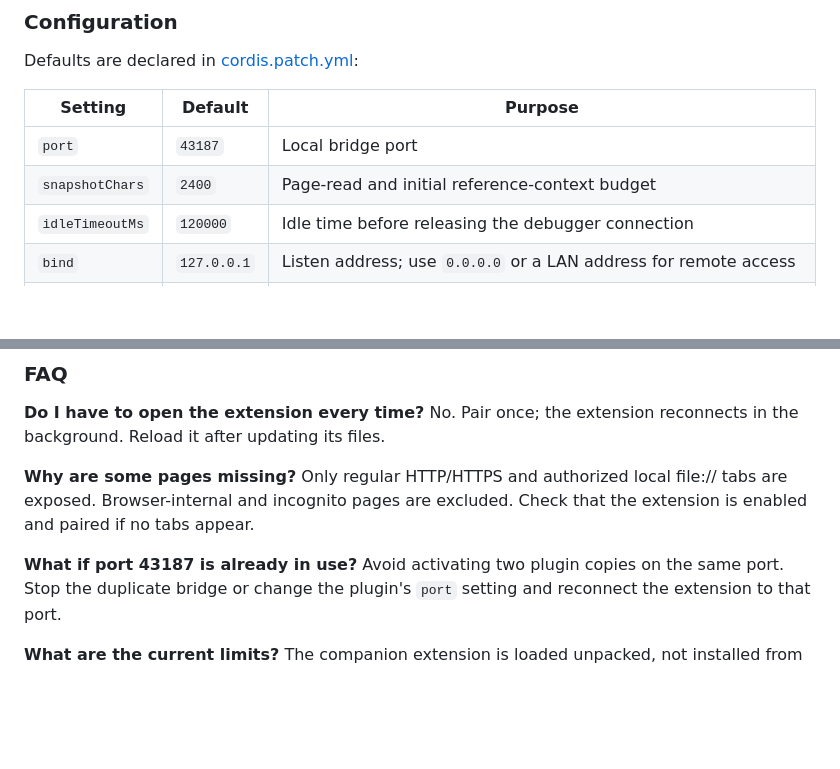
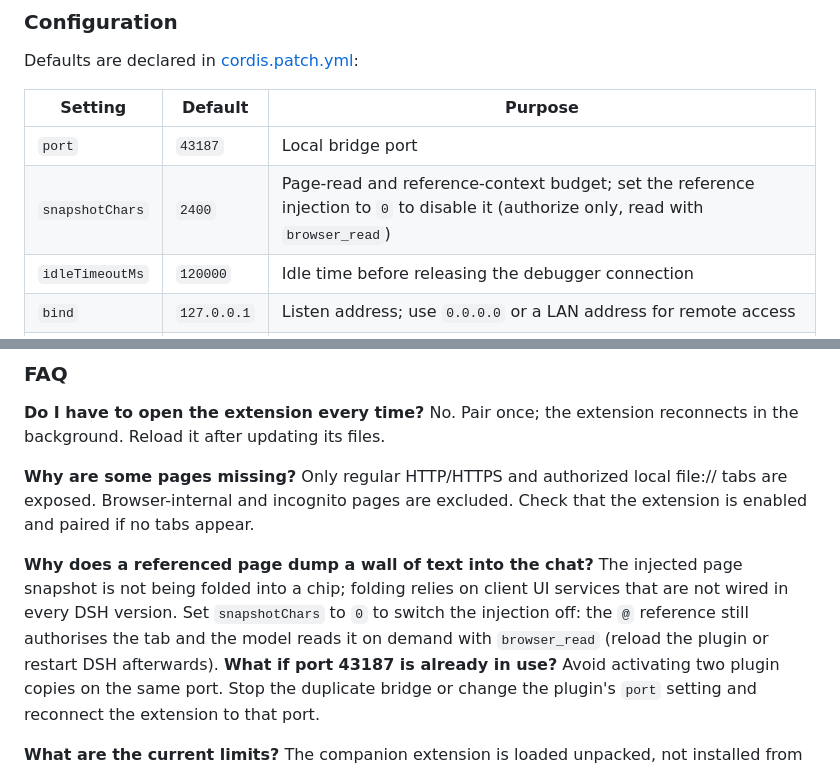
Before and after one commit to DeveloperYe/dsh-doyourweb, a Markdown page: README.md, 2 parts joined by grey strips. Rendered like a GitHub page; blank space fills up the shorter version.

```diff
--- a/README.md
+++ b/README.md
@@ -218,7 +218,7 @@ Defaults are declared in [cordis.patch.yml](cordis.patch.yml):
 | Setting | Default | Purpose |
 | --- | --- | --- |
 | `port` | `43187` | Local bridge port |
-| `snapshotChars` | `2400` | Page-read and initial reference-context budget |
+| `snapshotChars` | `2400` | Page-read and reference-context budget; set the reference injection to `0` to disable it (authorize only, read with `browser_read`) |
 | `idleTimeoutMs` | `120000` | Idle time before releasing the debugger connection |
 | `bind` | `127.0.0.1` | Listen address; use `0.0.0.0` or a LAN address for remote access |
 | `remote` | `false` | Must be `true` before a non-loopback bind is accepted |
@@ -349,6 +349,7 @@ Version `0.1.3` includes page annotations, app references and MCP-first app cont
 
 **Why are some pages missing?** Only regular HTTP/HTTPS and authorized local file:// tabs are exposed. Browser-internal and incognito pages are excluded. Check that the extension is enabled and paired if no tabs appear.
 
+**Why does a referenced page dump a wall of text into the chat?** The injected page snapshot is not being folded into a chip; folding relies on client UI services that are not wired in every DSH version. Set `snapshotChars` to `0` to switch the injection off: the `@` reference still authorises the tab and the model reads it on demand with `browser_read` (reload the plugin or restart DSH afterwards).
 **What if port 43187 is already in use?** Avoid activating two plugin copies on the same port. Stop the duplicate bridge or change the plugin's `port` setting and reconnect the extension to that port.
 
 **What are the current limits?** The companion extension is loaded unpacked, not installed from a browser store. Firefox and Safari are not supported. Host API compatibility has been checked against DSH `0.2.0-rc.2`; other versions and native UI workflows need their own verification.
```
Also changed, not shown: README.zh-CN.md (+2 -1 lines).
